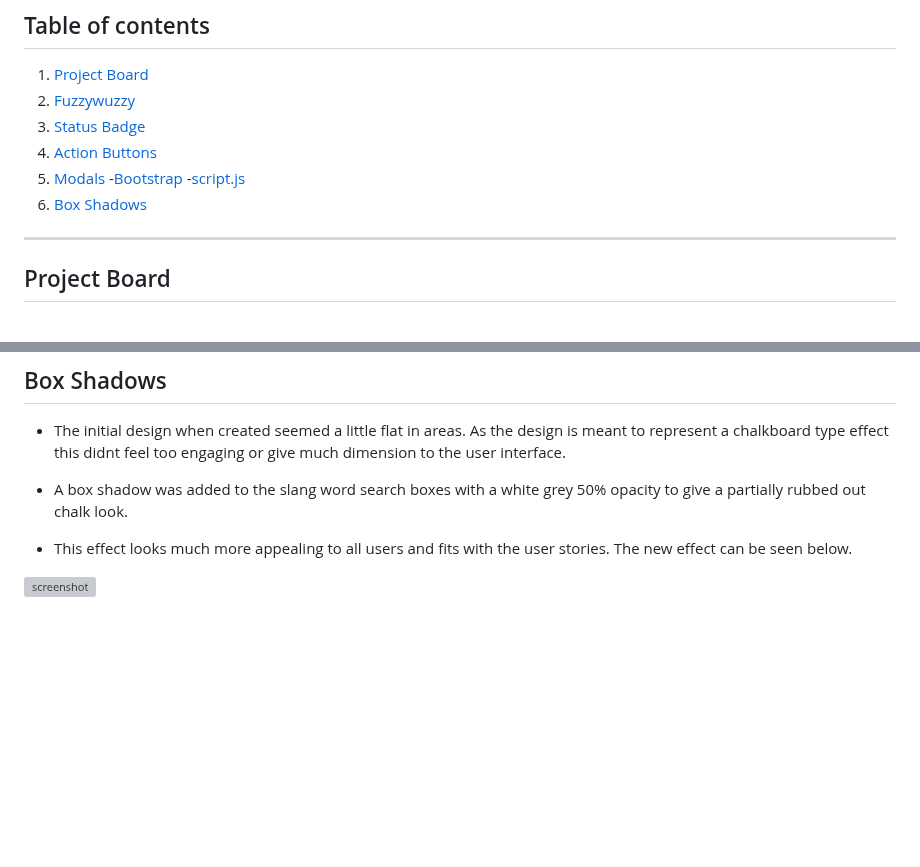
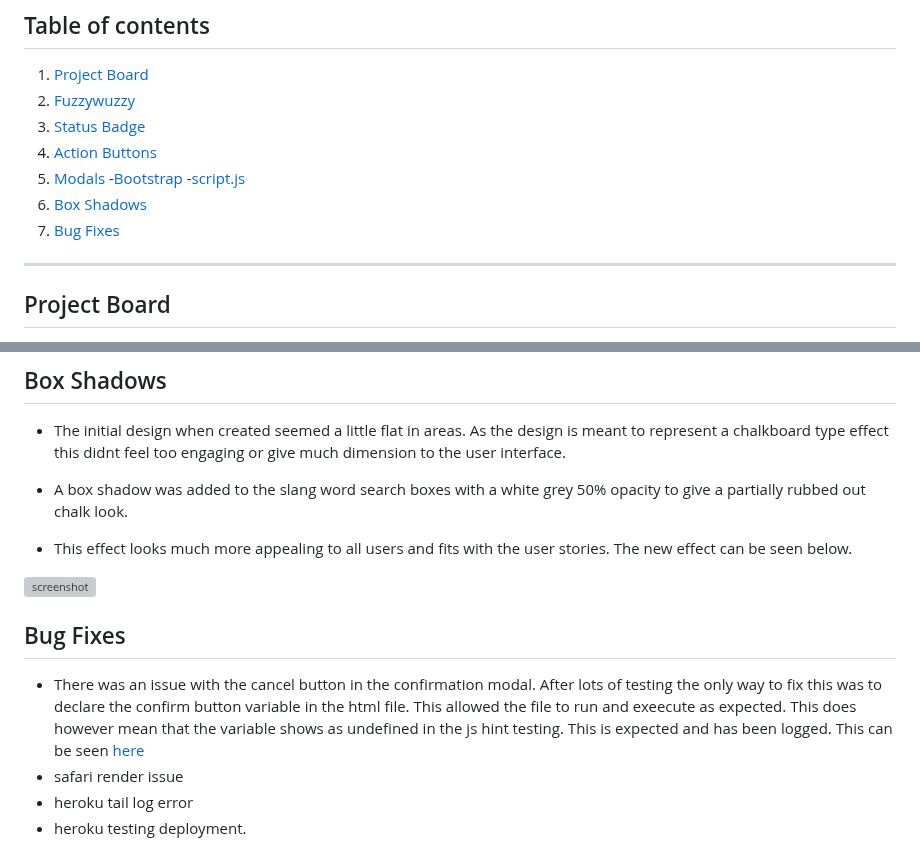
Before and after one commit to GemmaButcher-dev/itscool-ms3, a Markdown page: DEVELOPMENT.md, 2 parts joined by grey strips. Drawn GitHub-style; blank space fills up the shorter version; grey boxes are pictures that could not be loaded.

Commit message:
update table and sections

```diff
--- a/DEVELOPMENT.md
+++ b/DEVELOPMENT.md
@@ -9,6 +9,7 @@
         -[Bootstrap](#bootstrap)
         -[script.js](#scriptjs)
 6. [Box Shadows](#box-shadows)
+7. [Bug Fixes](#bug-fixes)
 ------
 
 ## Project Board
@@ -100,3 +101,10 @@
 * This effect looks much more appealing to all users and fits with the user stories. The new effect can be seen below.
 
 ![screenshot](documents/development/box_shadow.png)
+
+## Bug Fixes
+
+* There was an issue with the cancel button in the confirmation modal. After lots of testing the only way to fix this was to declare the confirm button variable in the html file. This allowed the file to run and exeecute as expected. This does however mean that the variable shows as undefined in the js hint testing. This is expected and has been logged. This can be seen [here](documents/testing/jshint_testing.png)
+* safari render issue
+* heroku tail log error
+* heroku testing deployment.
```
